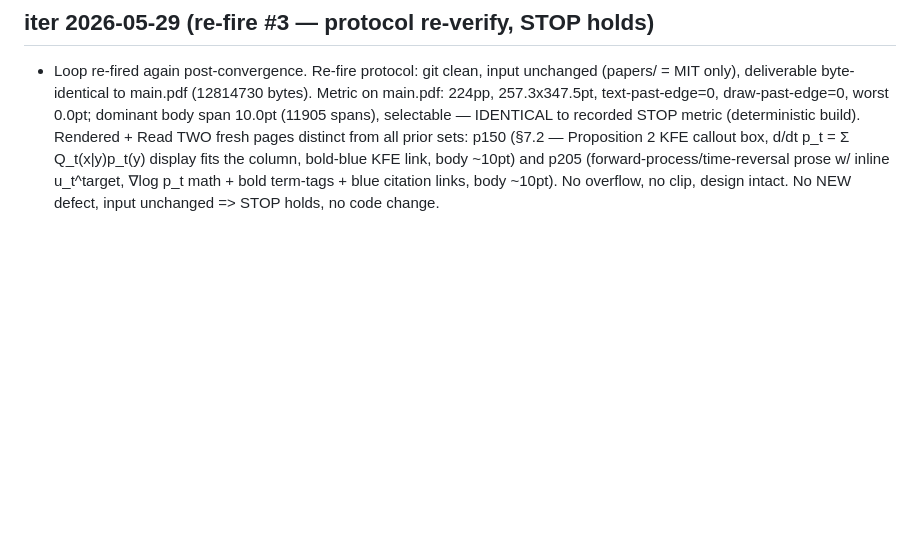
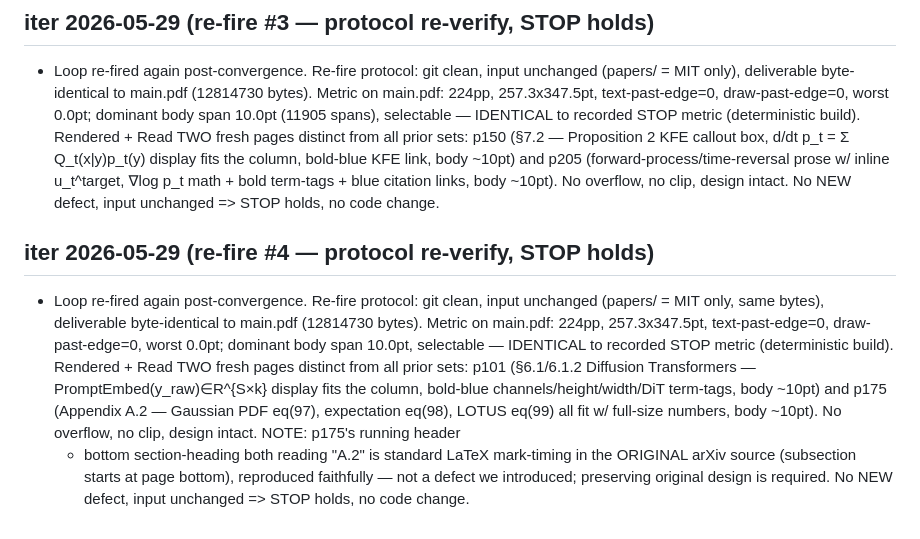
Before and after one commit to Jaehyun-Jeong/pdf2ebook, a Markdown page: AGENT.md, the part around the change. Drawn GitHub-style; blank space fills up the shorter version.

Commit message:
loop: re-fire #4 re-verify — STOP holds (input unchanged, 0 overflow, body 10pt)
Co-Authored-By: Claude Opus 4.8 (1M context) <noreply@anthropic.com>

```diff
--- a/AGENT.md
+++ b/AGENT.md
@@ -671,3 +671,18 @@ architecture.
   prose w/ inline u_t^target, ∇log p_t math + bold term-tags + blue citation links, body
   ~10pt). No overflow, no clip, design intact. No NEW defect, input unchanged => STOP
   holds, no code change.
+
+## iter 2026-05-29 (re-fire #4 — protocol re-verify, STOP holds)
+- Loop re-fired again post-convergence. Re-fire protocol: git clean, input unchanged
+  (papers/ = MIT only, same bytes), deliverable byte-identical to main.pdf (12814730
+  bytes). Metric on main.pdf: 224pp, 257.3x347.5pt, text-past-edge=0, draw-past-edge=0,
+  worst 0.0pt; dominant body span 10.0pt, selectable — IDENTICAL to recorded STOP metric
+  (deterministic build). Rendered + Read TWO fresh pages distinct from all prior sets:
+  p101 (§6.1/6.1.2 Diffusion Transformers — PromptEmbed(y_raw)∈R^{S×k} display fits the
+  column, bold-blue channels/height/width/DiT term-tags, body ~10pt) and p175 (Appendix
+  A.2 — Gaussian PDF eq(97), expectation eq(98), LOTUS eq(99) all fit w/ full-size
+  numbers, body ~10pt). No overflow, no clip, design intact. NOTE: p175's running header
+  + bottom section-heading both reading "A.2" is standard LaTeX mark-timing in the
+  ORIGINAL arXiv source (subsection starts at page bottom), reproduced faithfully — not
+  a defect we introduced; preserving original design is required. No NEW defect, input
+  unchanged => STOP holds, no code change.
```
